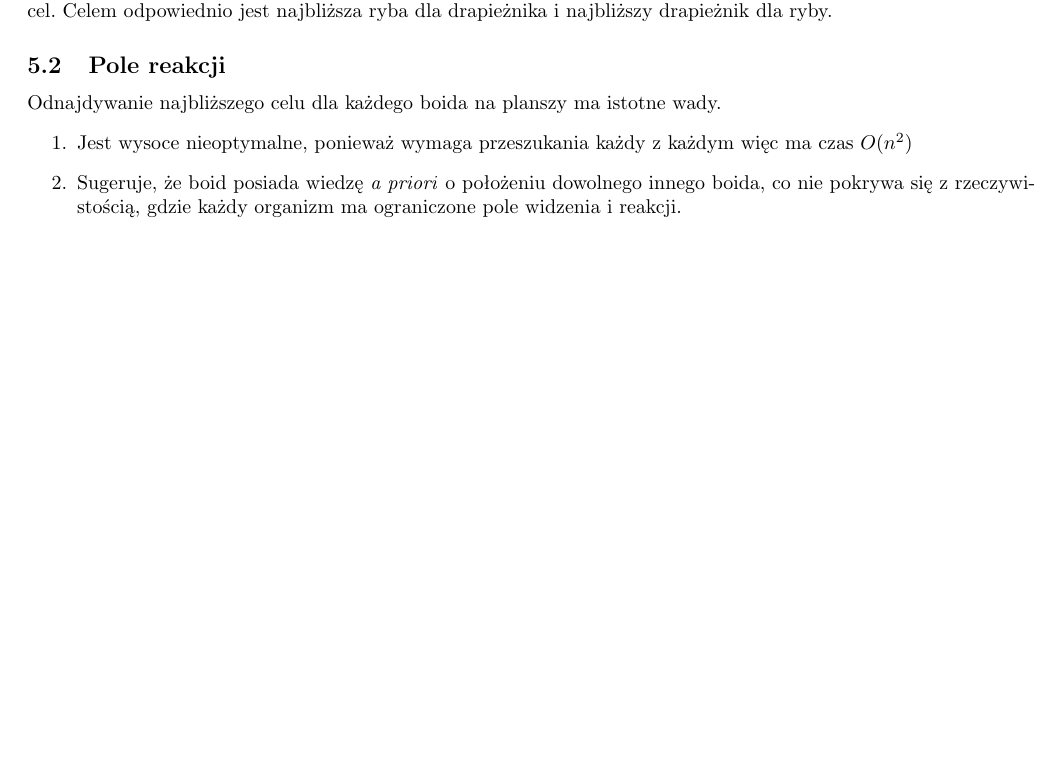
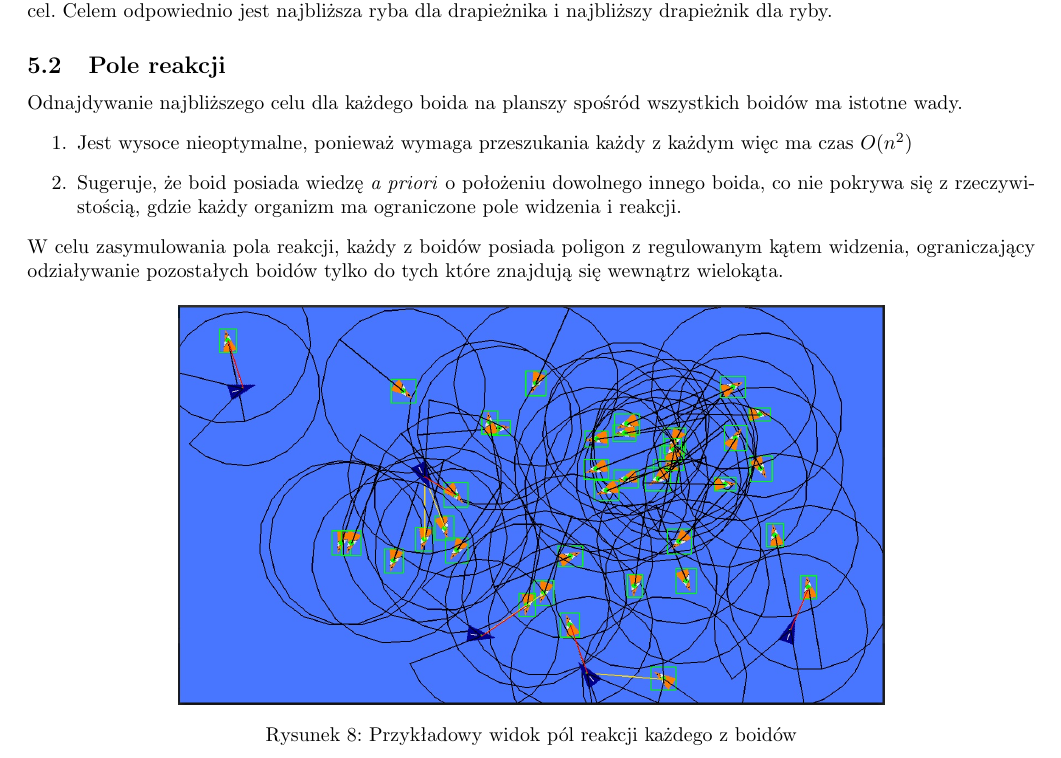
Before and after one commit to maciejjablonsky/ai_fishes, a LaTeX paper (report/report.tex): part of page 5 of 5, cut so that both start at the same text, the shorter picture padded with empty space. Compiled offline with pdfLaTeX.

Commit message:
Added description of vision sight

```diff
--- a/report/report.tex
+++ b/report/report.tex
@@ -156,9 +156,16 @@ W kolejnym etapie postanowiliśmy dodać do środowiska boidy drugiego rodzaju,
 \subsection{Qtable}
 Aby umożliwić nauczenie się zarówno uciekania jak i gonienia rozszerzyliśmy tablicę stanów o 2 wymiary. Jeden który indeksuje rodzaj uczącego się boida, drugi natomiast zawiera stany jako dyskretny kąt pod którym agent widzi swój cel. Celem odpowiednio jest najbliższa ryba dla drapieżnika i najbliższy drapieżnik dla ryby.
 \subsection{Pole reakcji}
-Odnajdywanie najbliższego celu dla każdego boida na planszy ma istotne wady.
+Odnajdywanie najbliższego celu dla każdego boida na planszy spośród wszystkich boidów ma istotne wady.
 \begin{enumerate}
     \item Jest wysoce nieoptymalne, ponieważ wymaga przeszukania każdy z każdym więc ma czas \(O(n^2)\)
     \item Sugeruje, że boid posiada wiedzę \textit{a priori} o położeniu dowolnego innego boida, co nie pokrywa się z rzeczywistością, gdzie każdy organizm ma ograniczone pole widzenia i reakcji.
 \end{enumerate}
+W celu zasymulowania pola reakcji, każdy z boidów posiada poligon z regulowanym kątem widzenia, ograniczający odziaływanie pozostałych boidów tylko do tych które znajdują się wewnątrz wielokąta.
+\begin{figure}[h]
+    \centering
+    \includegraphics[width=0.7\textwidth]{12_hunting_debug.jpg}
+    \caption{Przykładowy widok pól reakcji każdego z boidów}
+\end{figure}
+
 \end{document}
```
Also changed, not shown: report/report.pdf, 5 other files.
